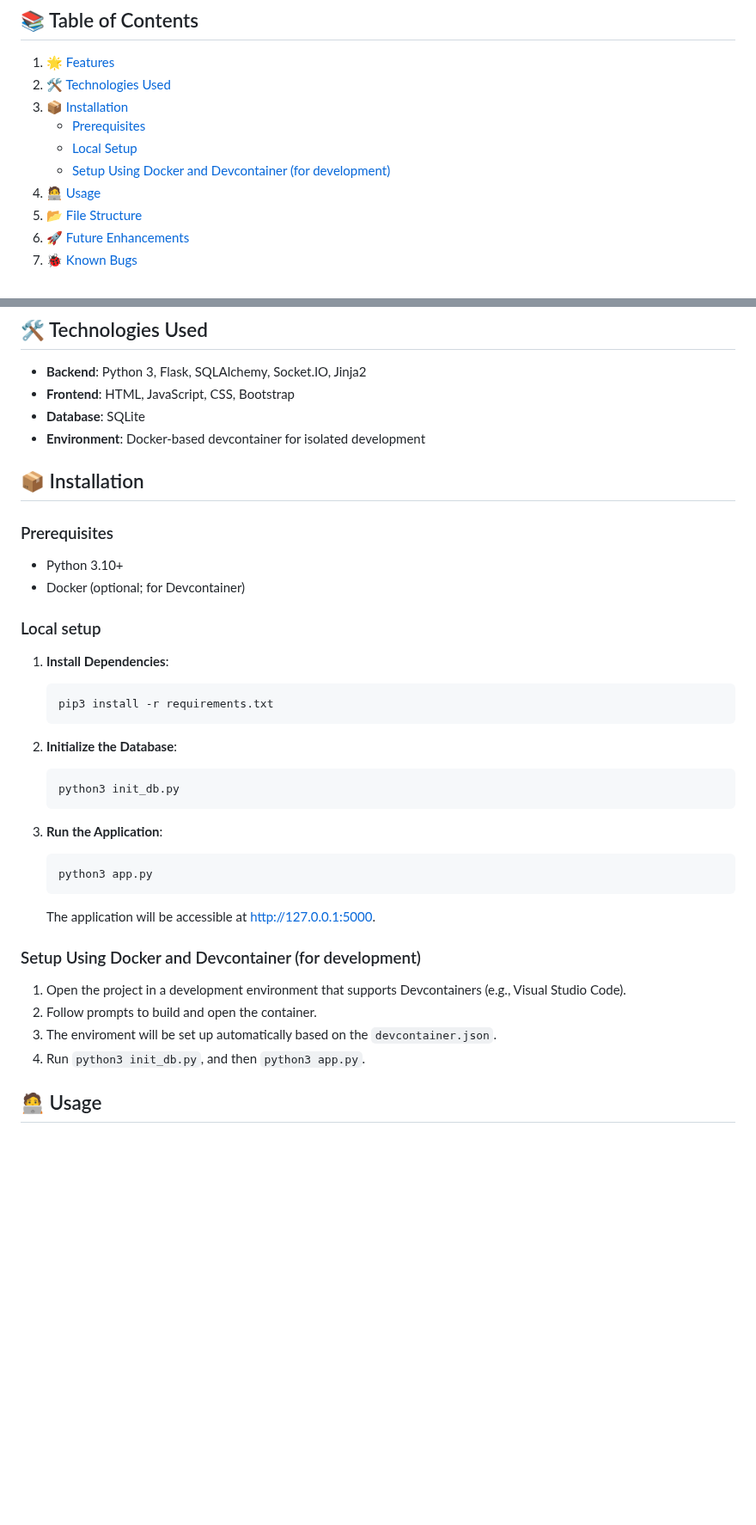
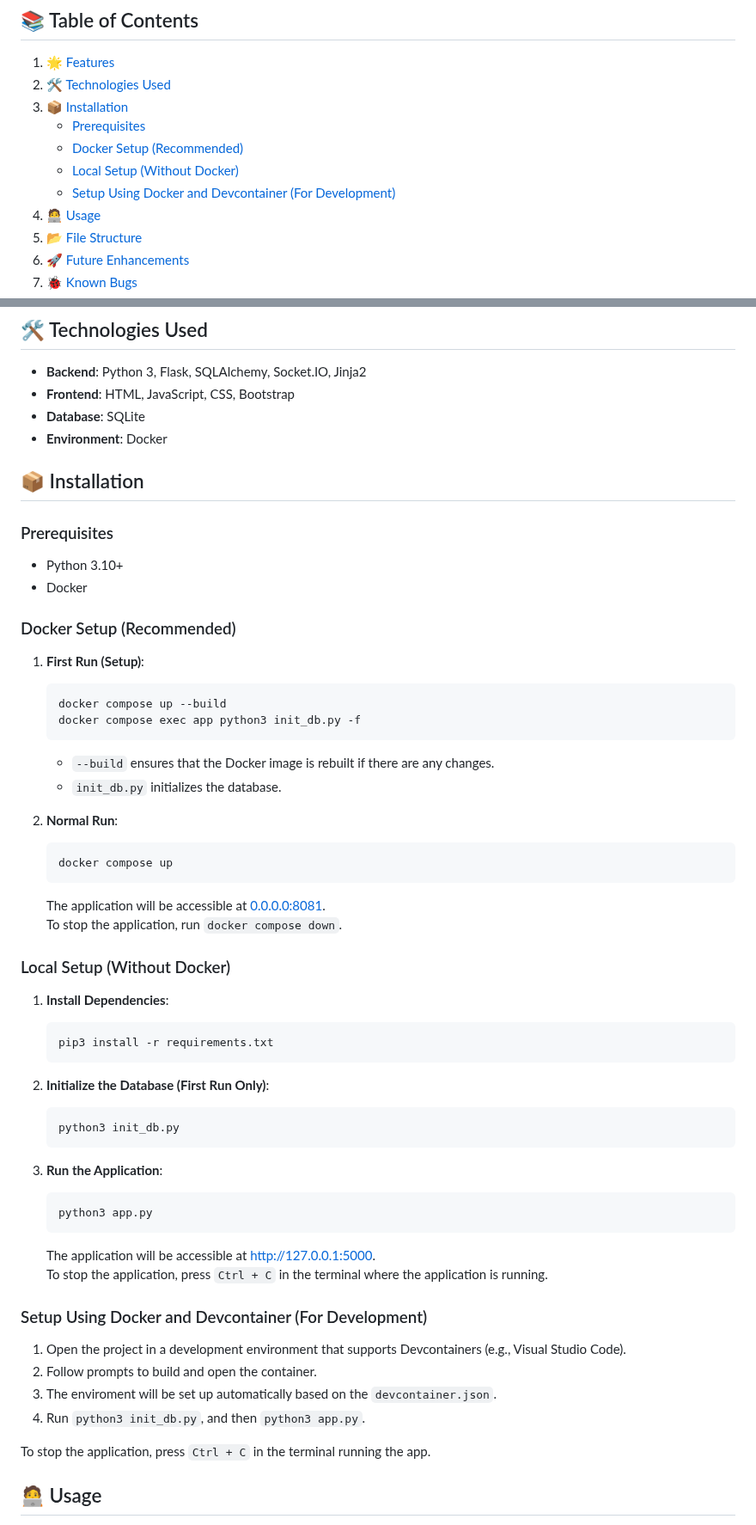
Before and after one commit to Lovsan/chatterbox, a Markdown page: README.md, 2 parts joined by grey strips. Shown at 86% size. GitHub-like rendering; blank space fills up the shorter version.

Commit message:
Update README.md to reflect the latest documentation date and improve installation instructions

````diff
--- a/README.md
+++ b/README.md
@@ -25,8 +25,9 @@ Chatterbox is a lightweight, real-time chat application built with robust techno
 2. [🛠️ Technologies Used](#️-technologies-used)
 3. [📦 Installation](#-installation)
    - [Prerequisites](#prerequisites)
-   - [Local Setup](#local-setup)
-   - [Setup Using Docker and Devcontainer (for development)](#setup-using-docker-and-devcontainer-for-development)
+   - [Docker Setup (Recommended)](#docker-setup-recommended)
+   - [Local Setup (Without Docker)](#local-setup-without-docker)
+   - [Setup Using Docker and Devcontainer (For Development)](#setup-using-docker-and-devcontainer-for-development)
 4. [🧑‍💻 Usage](#-usage)
 5. [📂 File Structure](#-file-structure)
 6. [🚀 Future Enhancements](#-future-enhancements)
@@ -47,23 +48,41 @@ Chatterbox is a lightweight, real-time chat application built with robust techno
 - **Backend**: Python 3, Flask, SQLAlchemy, Socket.IO, Jinja2
 - **Frontend**: HTML, JavaScript, CSS, Bootstrap
 - **Database**: SQLite
-- **Environment**: Docker-based devcontainer for isolated development
+- **Environment**: Docker
 
 ## 📦 Installation
 
 ### Prerequisites
 
 - Python 3.10+
-- Docker (optional; for Devcontainer)
+- Docker
 
-### Local setup
+### Docker Setup (Recommended)
+
+1. **First Run (Setup)**:
+   ```bash
+   docker compose up --build
+   docker compose exec app python3 init_db.py -f
+   ```
+   - `--build` ensures that the Docker image is rebuilt if there are any changes.
+   - `init_db.py` initializes the database.
+
+2. **Normal Run**:
+   ```bash
+   docker compose up
+   ```
+   The application will be accessible at [0.0.0.0:8081](0.0.0.0:8081).
+   To stop the application, run `docker compose down`.
+
+
+### Local Setup (Without Docker)
 
 1. **Install Dependencies**:
    ```bash
    pip3 install -r requirements.txt
    ```
 
-2. **Initialize the Database**:
+2. **Initialize the Database (First Run Only)**:
    ```bash
    python3 init_db.py
    ```
@@ -73,13 +92,16 @@ Chatterbox is a lightweight, real-time chat application built with robust techno
    python3 app.py
    ```
    The application will be accessible at [http://127.0.0.1:5000](http://127.0.0.1:5000).
+   To stop the application, press `Ctrl + C` in the terminal where the application is running.
 
-### Setup Using Docker and Devcontainer (for development)
+### Setup Using Docker and Devcontainer (For Development)
 
 1. Open the project in a development environment that supports Devcontainers (e.g., Visual Studio Code).
 2. Follow prompts to build and open the container.
 3. The enviroment will be set up automatically based on the `devcontainer.json`.
 4. Run `python3 init_db.py`, and then `python3 app.py`.
+
+To stop the application, press `Ctrl + C` in the terminal running the app.
 
 ## 🧑‍💻 Usage
 
````
Also changed, not shown: other parts of README.md (+1 -2 lines).
